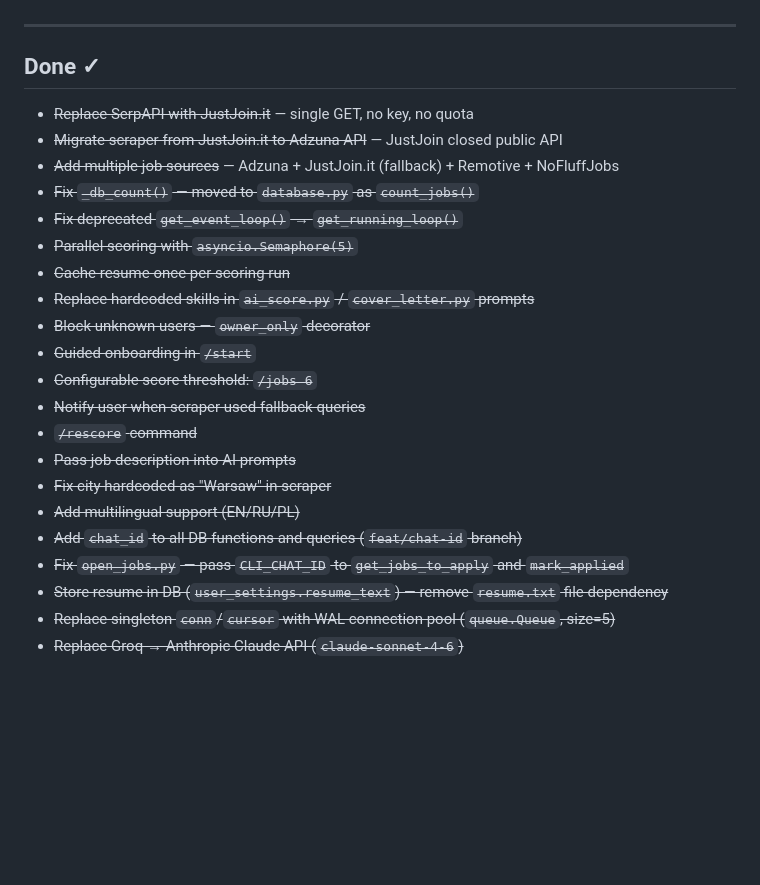
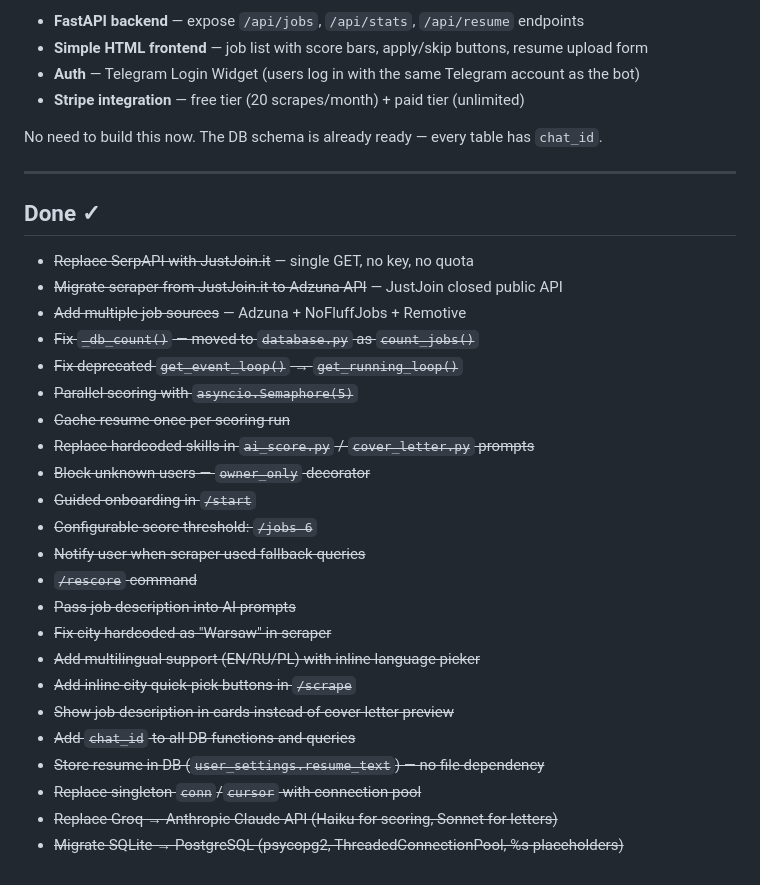
Before and after one commit to Herman-GIT-1/job_ai_bot, a Markdown page: NEXT_STEPS.md, the part around one of its changes. GitHub-like rendering; blank space fills up the shorter version.

Commit message:
docs: update NEXT_STEPS — mark PostgreSQL done, add P3 open-registration and P4/P5 roadmap

```diff
--- a/NEXT_STEPS.md
+++ b/NEXT_STEPS.md
@@ -49,3 +189,9 @@ Useful for tracking application status outside the bot.
+- **FastAPI backend** — expose `/api/jobs`, `/api/stats`, `/api/resume` endpoints
+- **Simple HTML frontend** — job list with score bars, apply/skip buttons, resume upload form
+- **Auth** — Telegram Login Widget (users log in with the same Telegram account as the bot)
+- **Stripe integration** — free tier (20 scrapes/month) + paid tier (unlimited)
+
+No need to build this now. The DB schema is already ready — every table has `chat_id`.
 
 ---
 
@@ -53,7 +199,7 @@ Useful for tracking application status outside the bot.
 
 - ~~Replace SerpAPI with JustJoin.it~~ — single GET, no key, no quota
 - ~~Migrate scraper from JustJoin.it to Adzuna API~~ — JustJoin closed public API
-- ~~Add multiple job sources~~ — Adzuna + JustJoin.it (fallback) + Remotive + NoFluffJobs
+- ~~Add multiple job sources~~ — Adzuna + NoFluffJobs + Remotive
 - ~~Fix `_db_count()` — moved to `database.py` as `count_jobs()`~~
 - ~~Fix deprecated `get_event_loop()` → `get_running_loop()`~~
 - ~~Parallel scoring with `asyncio.Semaphore(5)`~~
@@ -66,9 +212,11 @@ Useful for tracking application status outside the bot.
 - ~~`/rescore` command~~
 - ~~Pass job description into AI prompts~~
 - ~~Fix city hardcoded as "Warsaw" in scraper~~
-- ~~Add multilingual support (EN/RU/PL)~~
-- ~~Add `chat_id` to all DB functions and queries (`feat/chat-id` branch)~~
-- ~~Fix `open_jobs.py` — pass `CLI_CHAT_ID` to `get_jobs_to_apply` and `mark_applied`~~
-- ~~Store resume in DB (`user_settings.resume_text`) — remove `resume.txt` file dependency~~
-- ~~Replace singleton `conn`/`cursor` with WAL connection pool (`queue.Queue`, size=5)~~
-- ~~Replace Groq → Anthropic Claude API (`claude-sonnet-4-6`)~~
+- ~~Add multilingual support (EN/RU/PL) with inline language picker~~
+- ~~Add inline city quick-pick buttons in `/scrape`~~
+- ~~Show job description in cards instead of cover letter preview~~
+- ~~Add `chat_id` to all DB functions and queries~~
+- ~~Store resume in DB (`user_settings.resume_text`) — no file dependency~~
+- ~~Replace singleton `conn`/`cursor` with connection pool~~
+- ~~Replace Groq → Anthropic Claude API (Haiku for scoring, Sonnet for letters)~~
+- ~~Migrate SQLite → PostgreSQL (psycopg2, ThreadedConnectionPool, %s placeholders)~~
```
Also changed, not shown: other parts of NEXT_STEPS.md (+168 -28 lines).
